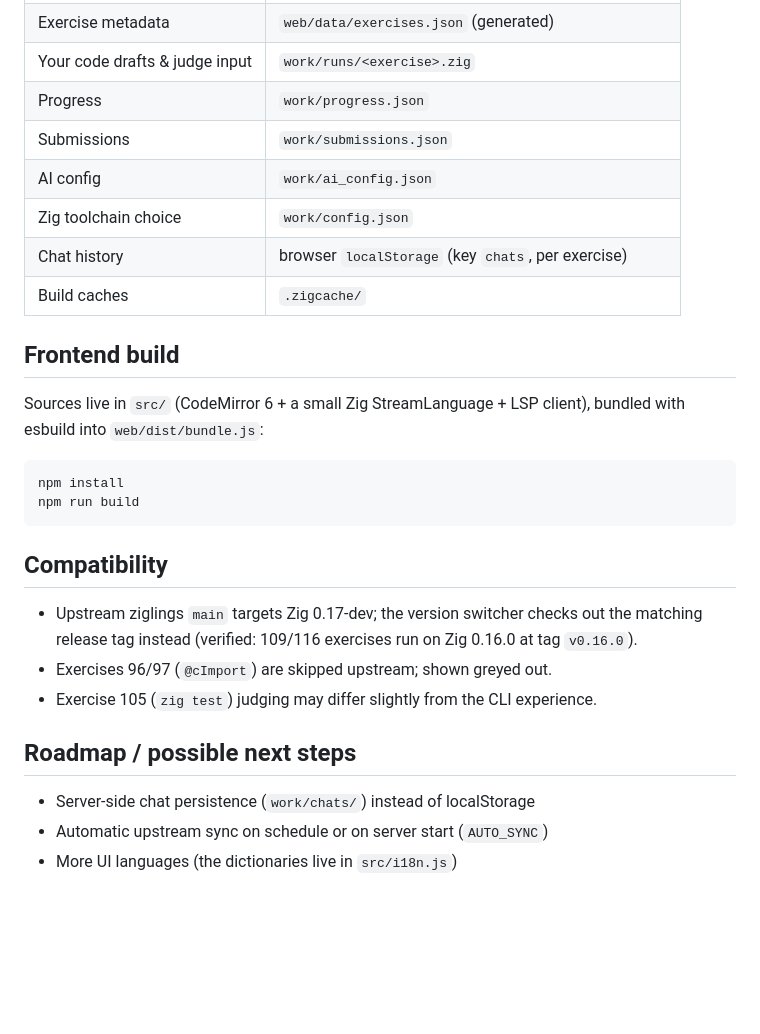
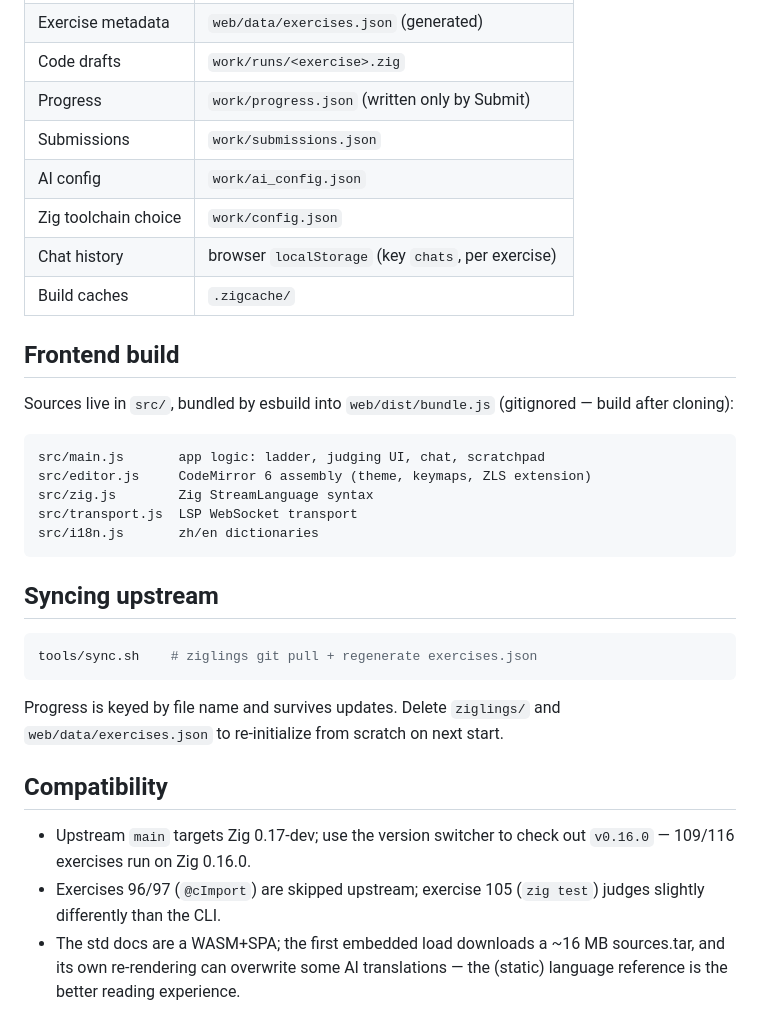
Before and after one commit to gemone/ziglings-web, a Markdown page: README.en.md, the part around one of its changes. Rendered like a GitHub page; blank space fills up the shorter version.

````diff
--- a/README.en.md
+++ b/README.en.md
@@ -58,6 +80,6 @@ generates the exercise metadata (`web/data/exercises.json`) automatically.
 | Exercise metadata | `web/data/exercises.json` (generated) |
-| Your code drafts & judge input | `work/runs/<exercise>.zig` |
-| Progress | `work/progress.json` |
+| Code drafts | `work/runs/<exercise>.zig` |
+| Progress | `work/progress.json` (written only by Submit) |
 | Submissions | `work/submissions.json` |
 | AI config | `work/ai_config.json` |
 | Zig toolchain choice | `work/config.json` |
@@ -66,24 +88,32 @@ generates the exercise metadata (`web/data/exercises.json`) automatically.
 
 ## Frontend build
 
-Sources live in `src/` (CodeMirror 6 + a small Zig StreamLanguage + LSP client),
-bundled with esbuild into `web/dist/bundle.js`:
+Sources live in `src/`, bundled by esbuild into `web/dist/bundle.js`
+(gitignored — build after cloning):
+
+```
+src/main.js       app logic: ladder, judging UI, chat, scratchpad
+src/editor.js     CodeMirror 6 assembly (theme, keymaps, ZLS extension)
+src/zig.js        Zig StreamLanguage syntax
+src/transport.js  LSP WebSocket transport
+src/i18n.js       zh/en dictionaries
+```
+
+## Syncing upstream
 
 ```bash
-npm install
-npm run build
+tools/sync.sh    # ziglings git pull + regenerate exercises.json
 ```
+
+Progress is keyed by file name and survives updates. Delete `ziglings/` and
+`web/data/exercises.json` to re-initialize from scratch on next start.
 
 ## Compatibility
 
-- Upstream ziglings `main` targets Zig 0.17-dev; the version switcher checks out
-  the matching release tag instead (verified: 109/116 exercises run on Zig 0.16.0
-  at tag `v0.16.0`).
-- Exercises 96/97 (`@cImport`) are skipped upstream; shown greyed out.
-- Exercise 105 (`zig test`) judging may differ slightly from the CLI experience.
-
-## Roadmap / possible next steps
-
-- Server-side chat persistence (`work/chats/`) instead of localStorage
-- Automatic upstream sync on schedule or on server start (`AUTO_SYNC`)
-- More UI languages (the dictionaries live in `src/i18n.js`)
+- Upstream `main` targets Zig 0.17-dev; use the version switcher to check out
+  `v0.16.0` — 109/116 exercises run on Zig 0.16.0.
+- Exercises 96/97 (`@cImport`) are skipped upstream; exercise 105 (`zig test`)
+  judges slightly differently than the CLI.
+- The std docs are a WASM+SPA; the first embedded load downloads a ~16 MB
+  sources.tar, and its own re-rendering can overwrite some AI translations —
+  the (static) language reference is the better reading experience.
````
Also changed, not shown: other parts of README.en.md (+60 -38 lines), README.md (+71 -62 lines).
